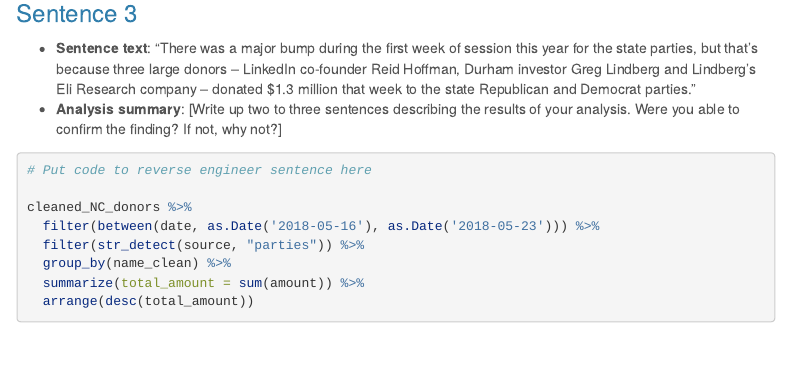
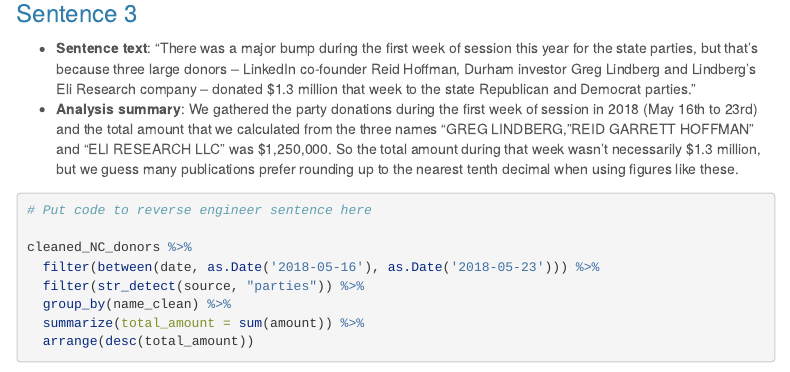
Before and after one commit to MitchHang/data_journalism_2023_spring, an R Markdown document (major_assignments/reverse_engineering/NC_in-session_campaign_donations_reverse_engineering.Rmd): the page in a window 1100 px wide, from 2530 px down. Rendered offline with R 4.5, knitr and Pandoc, with nearby package versions; menus at the side of the page are left out; column names are cleaned by a stand-in for the janitor package.

Commit message:
q3 summary

````diff
--- a/major_assignments/reverse_engineering/NC_in-session_campaign_donations_reverse_engineering.Rmd
+++ b/major_assignments/reverse_engineering/NC_in-session_campaign_donations_reverse_engineering.Rmd
@@ -97,7 +97,7 @@ cleaned_NC_donors %>%
 ### Sentence 3
 
 * **Sentence text**: “There was a major bump during the first week of session this year for the state parties, but that's because three large donors – LinkedIn co-founder Reid Hoffman, Durham investor Greg Lindberg and Lindberg's Eli Research company – donated \$1.3 million that week to the state Republican and Democrat parties.”
-* **Analysis summary**: [Write up two to three sentences describing the results of your analysis.  Were you able to confirm the finding? If not, why not?]
+* **Analysis summary**: We gathered the party donations during the first week of session in 2018 (May 16th to 23rd) and the total amount that we calculated from the three names "GREG LINDBERG, "REID GARRETT HOFFMAN" and "ELI RESEARCH LLC" was \$1,250,000. So the total amount during that week wasn't necessarily \$1.3 million, but we guess many publications prefer rounding up to the nearest tenth decimal when using figures like these.
 
 ```{r}
 # Put code to reverse engineer sentence here
````
